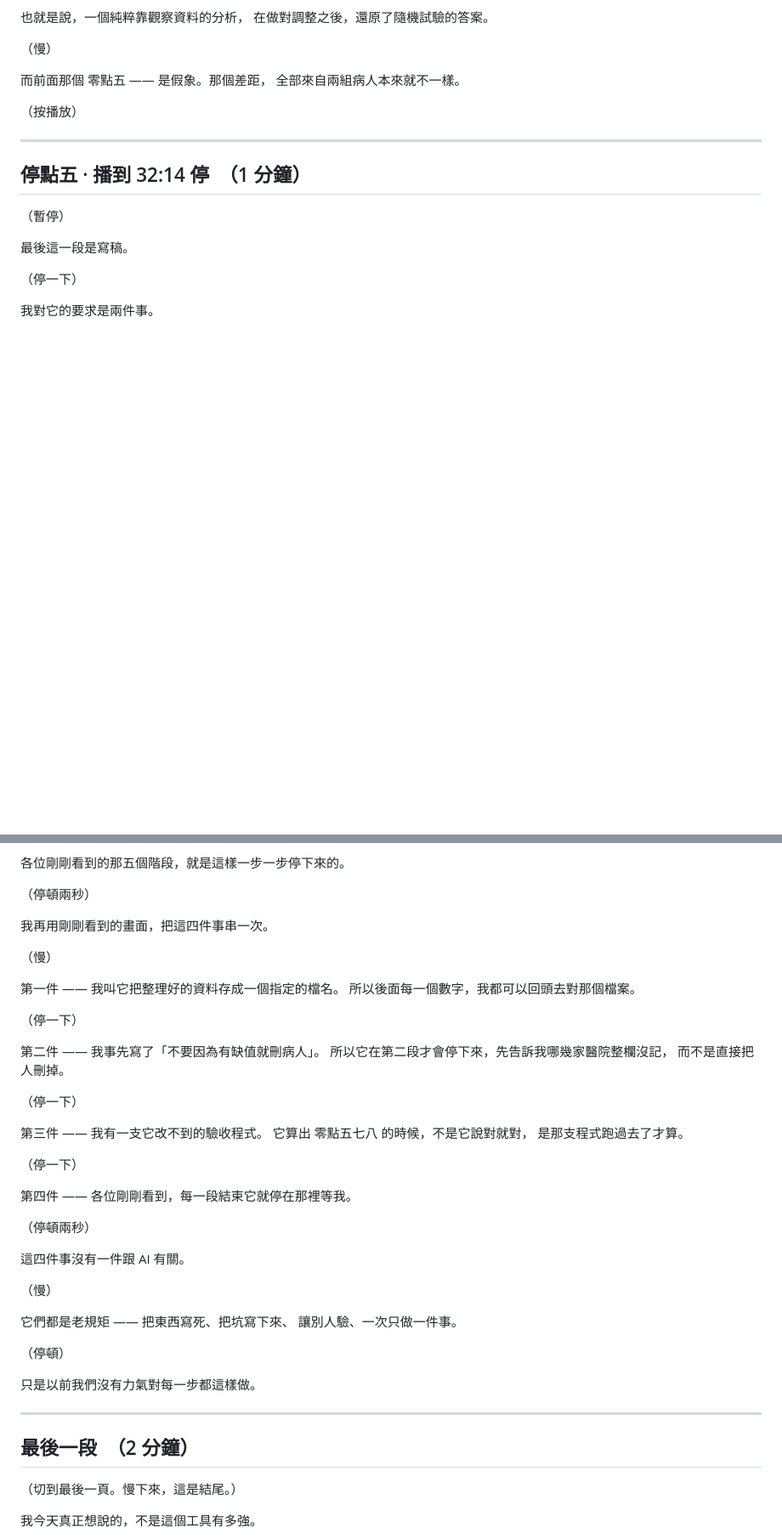
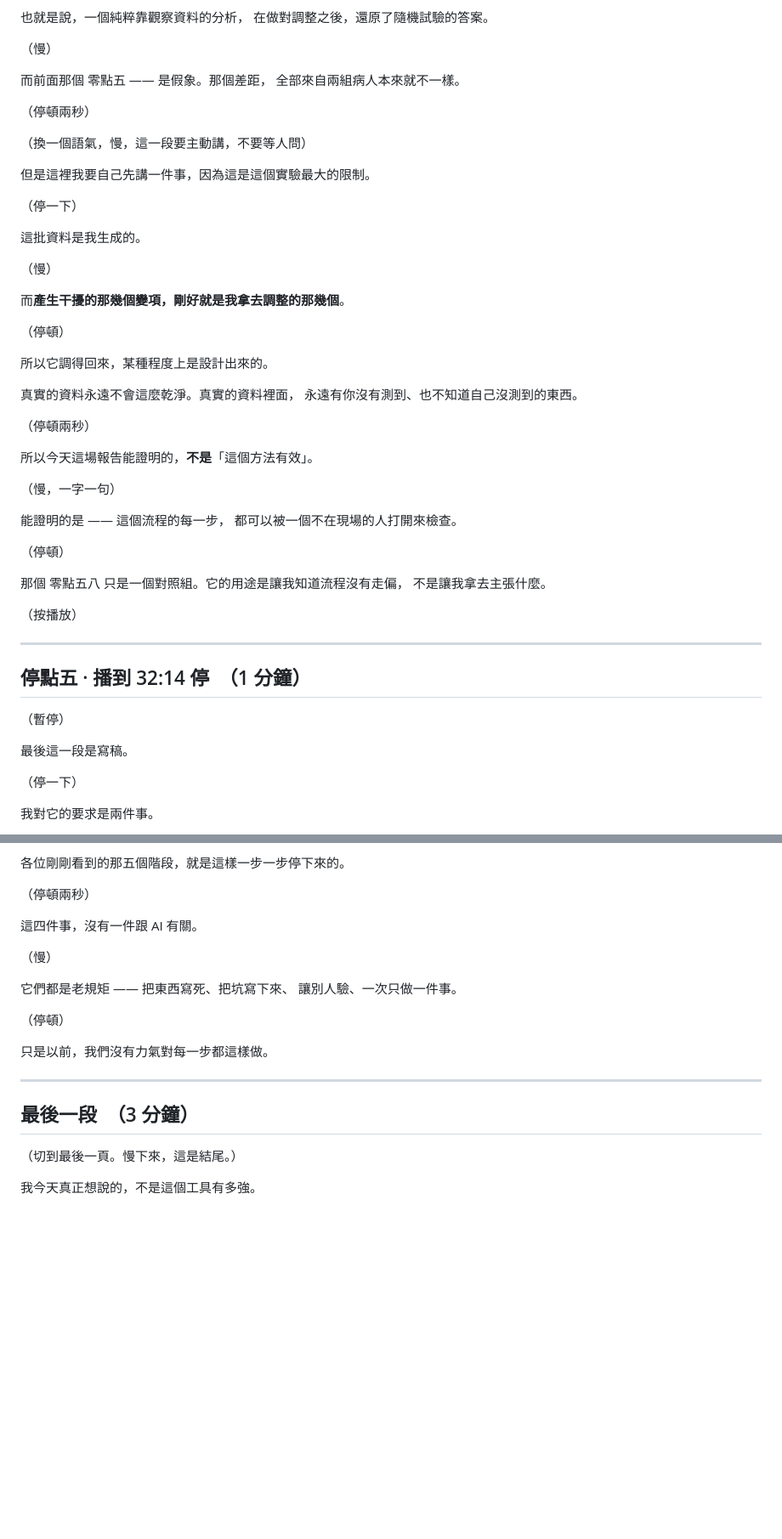
Before and after one commit to htlin222/IMBrave150-mock, a Markdown page: slides/SCRIPT.md, 2 parts joined by grey strips. Shown at 85% size. GitHub-like rendering; blank space fills up the shorter version.

```diff
--- a/slides/SCRIPT.md
+++ b/slides/SCRIPT.md
@@ -472,6 +476,41 @@ hazard ratio 大概是 **零點五**。
 
 而前面那個 零點五 —— 是假象。那個差距，
 全部來自兩組病人本來就不一樣。
+
+（停頓兩秒）
+
+（換一個語氣，慢，這一段要主動講，不要等人問）
+
+但是這裡我要自己先講一件事，因為這是這個實驗最大的限制。
+
+（停一下）
+
+這批資料是我生成的。
+
+（慢）
+
+而**產生干擾的那幾個變項，剛好就是我拿去調整的那幾個**。
+
+（停頓）
+
+所以它調得回來，某種程度上是設計出來的。
+
+真實的資料永遠不會這麼乾淨。真實的資料裡面，
+永遠有你沒有測到、也不知道自己沒測到的東西。
+
+（停頓兩秒）
+
+所以今天這場報告能證明的，**不是**「這個方法有效」。
+
+（慢，一字一句）
+
+能證明的是 —— 這個流程的每一步，
+都可以被一個不在現場的人打開來檢查。
+
+（停頓）
+
+那個 零點五八 只是一個對照組。它的用途是讓我知道流程沒有走偏，
+不是讓我拿去主張什麼。
 
 （按播放）
 
@@ -604,32 +662,7 @@ hazard ratio 大概是 **零點五**。
 
 （停頓兩秒）
 
-我再用剛剛看到的畫面，把這四件事串一次。
-
-（慢）
-
-第一件 —— 我叫它把整理好的資料存成一個指定的檔名。
-所以後面每一個數字，我都可以回頭去對那個檔案。
-
-（停一下）
-
-第二件 —— 我事先寫了「不要因為有缺值就刪病人」。
-所以它在第二段才會停下來，先告訴我哪幾家醫院整欄沒記，
-而不是直接把人刪掉。
-
-（停一下）
-
-第三件 —— 我有一支它改不到的驗收程式。
-它算出 零點五七八 的時候，不是它說對就對，
-是那支程式跑過去了才算。
-
-（停一下）
-
-第四件 —— 各位剛剛看到，每一段結束它就停在那裡等我。
-
-（停頓兩秒）
-
-這四件事沒有一件跟 AI 有關。
+這四件事，沒有一件跟 AI 有關。
 
 （慢）
 
@@ -638,11 +671,11 @@ hazard ratio 大概是 **零點五**。
 
 （停頓）
 
-只是以前我們沒有力氣對每一步都這樣做。
+只是以前，我們沒有力氣對每一步都這樣做。
 
 ---
 
-## 最後一段　（2 分鐘）
+## 最後一段　（3 分鐘）
 
 （切到最後一頁。慢下來，這是結尾。）
 
```
Also changed, not shown: other parts of slides/SCRIPT.md (+52 -3 lines).
